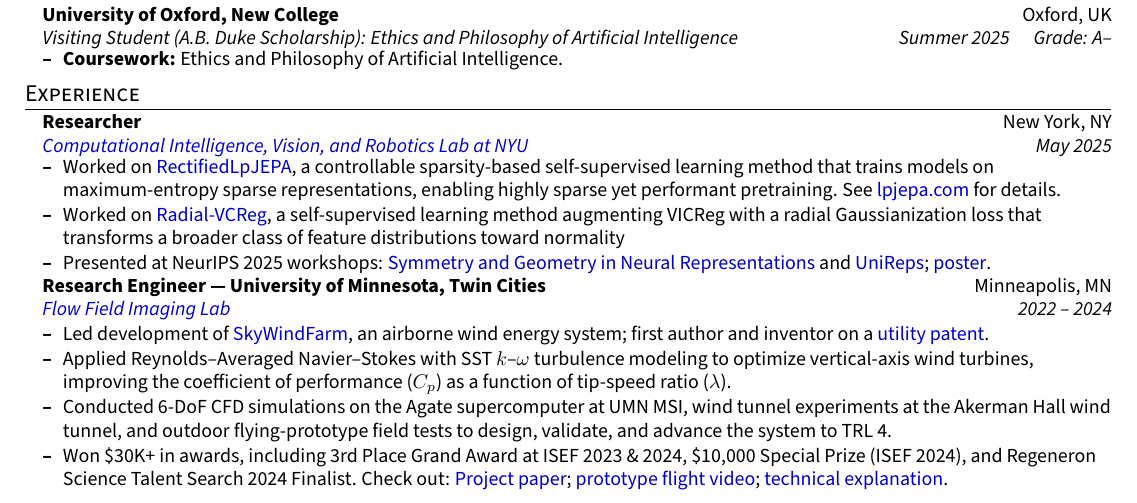
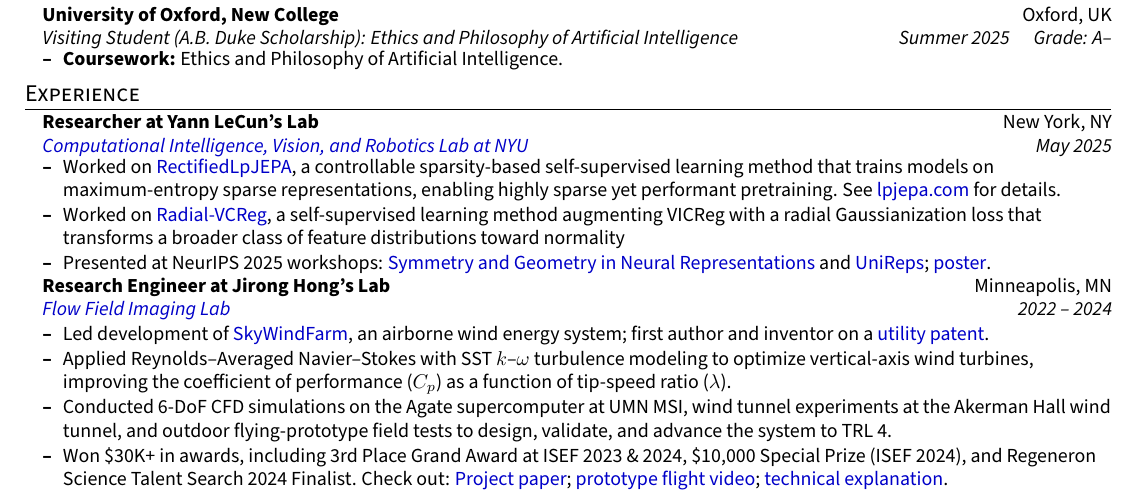
Before and after one commit to YashDagade/yashdagade.github.io, a LaTeX document (tex/main.tex): part of the page, cut so that both start at the same text. Compiled offline with pdfLaTeX.

Commit message:
made yann more prominent

```diff
--- a/tex/main.tex
+++ b/tex/main.tex
@@ -143,7 +143,7 @@
   \resumeSubHeadingListStart
 
     \resumeSubheading
-      {Researcher}{New York, NY}
+      {Researcher at Yann LeCun's Lab}{New York, NY}
       {\href{https://wp.nyu.edu/cilvr/}{Computational Intelligence, Vision, and Robotics Lab at NYU}}
       {May 2025}
       \resumeItemListStart
@@ -153,7 +153,7 @@
       \resumeItemListEnd
 
     \resumeSubheading
-      {Research Engineer — University of Minnesota, Twin Cities}{Minneapolis, MN}
+      {Research Engineer at Jirong Hong's Lab}{Minneapolis, MN}
       {\href{https://www.jiaronghonglab.com/}{Flow Field Imaging Lab}}
       {2022 -- 2024}
       \resumeItemListStart \vspace{2pt}
```
Also changed, not shown: tex/main.pdf, 3 other files.
